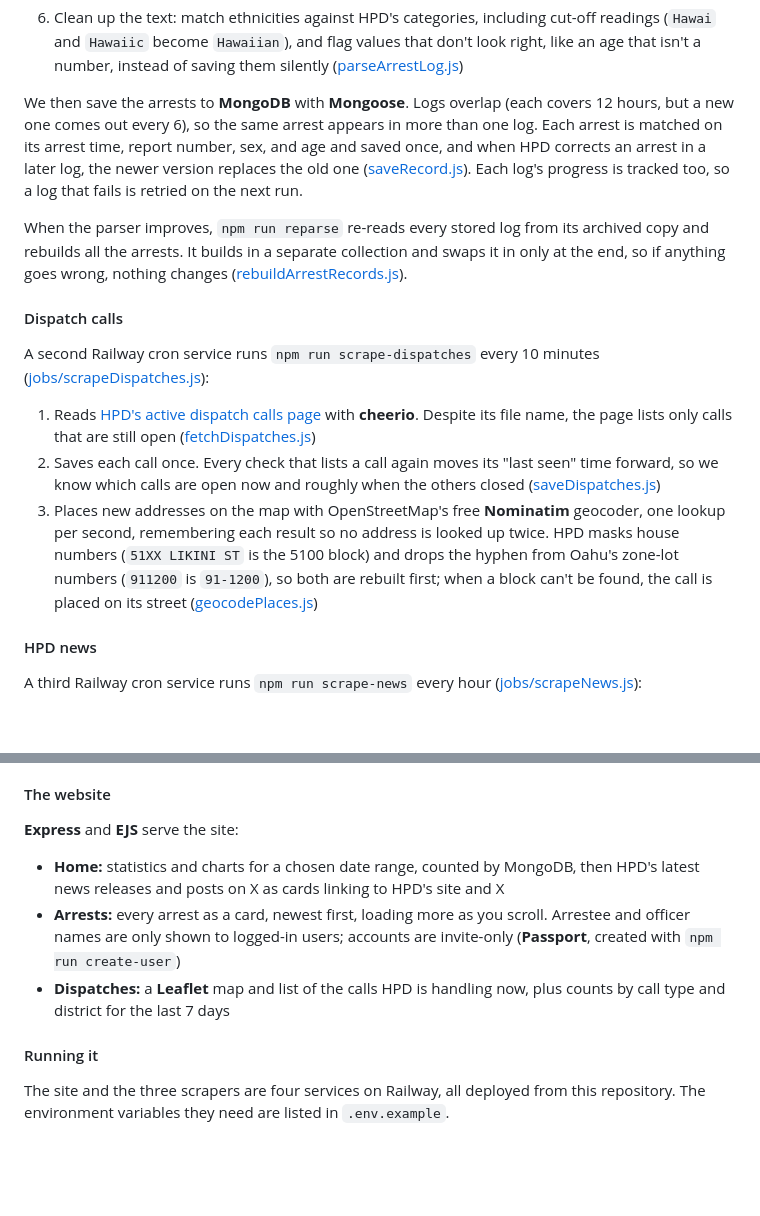
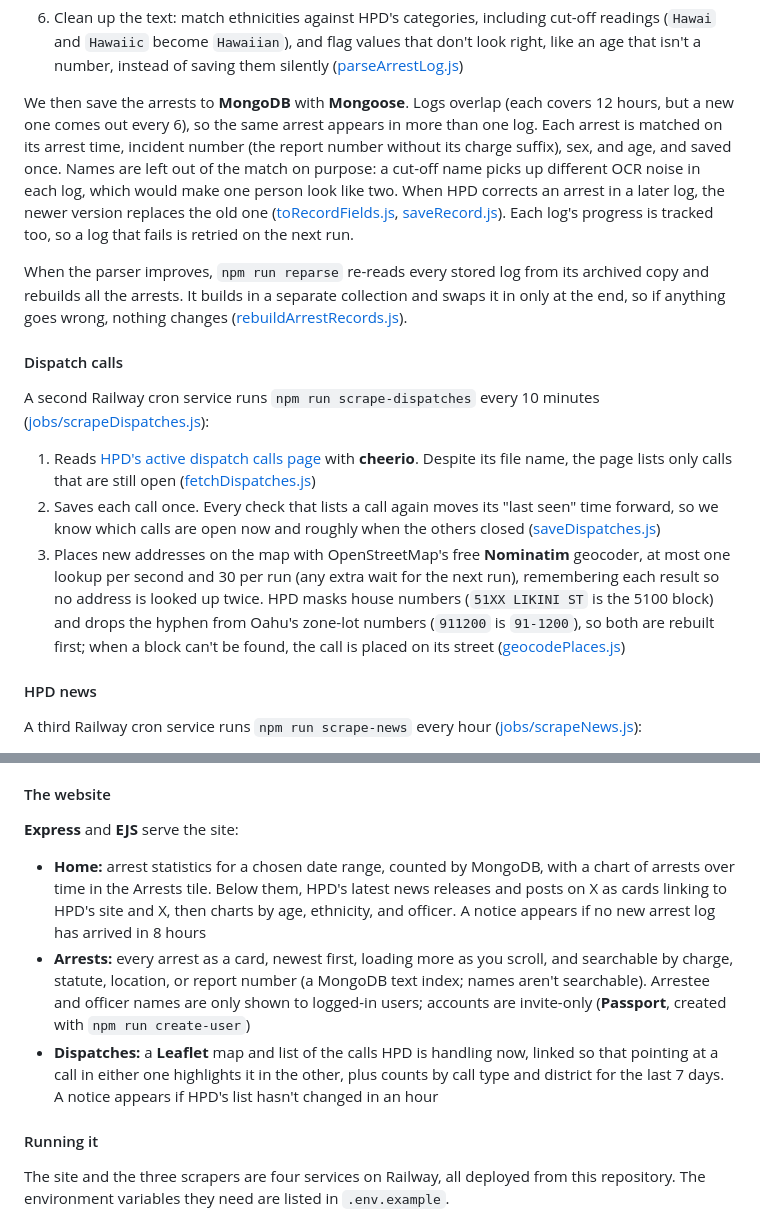
Before and after one commit to boobeh123/Check-Da-Kine, a Markdown page: README.md, 2 parts joined by grey strips. GitHub-like rendering; blank space fills up the shorter version.

```diff
--- a/README.md
+++ b/README.md
@@ -76,7 +76,7 @@ With the PDF in memory, we prepare it for image cropping and OCR. To do this, we
 5. Enlarge each crop with **sharp** and read it with OCR (**Tesseract.js**). Short fields with a known alphabet (ages, release codes, amounts) are read as digits or letters only, with a white margin, which Tesseract reads far more reliably ([ocrFields.js](services/arrestLog/ocrFields.js))
 6. Clean up the text: match ethnicities against HPD's categories, including cut-off readings (`Hawai` and `Hawaiic` become `Hawaiian`), and flag values that don't look right, like an age that isn't a number, instead of saving them silently ([parseArrestLog.js](services/arrestLog/parseArrestLog.js))
 
-We then save the arrests to **MongoDB** with **Mongoose**. Logs overlap (each covers 12 hours, but a new one comes out every 6), so the same arrest appears in more than one log. Each arrest is matched on its arrest time, report number, sex, and age and saved once, and when HPD corrects an arrest in a later log, the newer version replaces the old one ([saveRecord.js](services/arrestLog/saveRecord.js)). Each log's progress is tracked too, so a log that fails is retried on the next run.
+We then save the arrests to **MongoDB** with **Mongoose**. Logs overlap (each covers 12 hours, but a new one comes out every 6), so the same arrest appears in more than one log. Each arrest is matched on its arrest time, incident number (the report number without its charge suffix), sex, and age, and saved once. Names are left out of the match on purpose: a cut-off name picks up different OCR noise in each log, which would make one person look like two. When HPD corrects an arrest in a later log, the newer version replaces the old one ([toRecordFields.js](services/arrestLog/toRecordFields.js), [saveRecord.js](services/arrestLog/saveRecord.js)). Each log's progress is tracked too, so a log that fails is retried on the next run.
 
 When the parser improves, `npm run reparse` re-reads every stored log from its archived copy and rebuilds all the arrests. It builds in a separate collection and swaps it in only at the end, so if anything goes wrong, nothing changes ([rebuildArrestRecords.js](services/arrestLog/rebuildArrestRecords.js)).
 
@@ -86,7 +86,7 @@ A second Railway cron service runs `npm run scrape-dispatches` every 10 minutes
 
 1. Reads [HPD's active dispatch calls page](https://www.honolulupd.org/wp-content/hpd/cfs/Incidents_past_24_hours.html) with **cheerio**. Despite its file name, the page lists only calls that are still open ([fetchDispatches.js](services/dispatches/fetchDispatches.js))
 2. Saves each call once. Every check that lists a call again moves its "last seen" time forward, so we know which calls are open now and roughly when the others closed ([saveDispatches.js](services/dispatches/saveDispatches.js))
-3. Places new addresses on the map with OpenStreetMap's free **Nominatim** geocoder, one lookup per second, remembering each result so no address is looked up twice. HPD masks house numbers (`51XX LIKINI ST` is the 5100 block) and drops the hyphen from Oahu's zone-lot numbers (`911200` is `91-1200`), so both are rebuilt first; when a block can't be found, the call is placed on its street ([geocodePlaces.js](services/dispatches/geocodePlaces.js))
+3. Places new addresses on the map with OpenStreetMap's free **Nominatim** geocoder, at most one lookup per second and 30 per run (any extra wait for the next run), remembering each result so no address is looked up twice. HPD masks house numbers (`51XX LIKINI ST` is the 5100 block) and drops the hyphen from Oahu's zone-lot numbers (`911200` is `91-1200`), so both are rebuilt first; when a block can't be found, the call is placed on its street ([geocodePlaces.js](services/dispatches/geocodePlaces.js))
 
 #### HPD news
 
@@ -102,9 +102,9 @@ HPD's website and X are checked separately, so a problem with one never stops th
 
 **Express** and **EJS** serve the site:
 
-- **Home:** statistics and charts for a chosen date range, counted by MongoDB, then HPD's latest news releases and posts on X as cards linking to HPD's site and X
-- **Arrests:** every arrest as a card, newest first, loading more as you scroll. Arrestee and officer names are only shown to logged-in users; accounts are invite-only (**Passport**, created with `npm run create-user`)
-- **Dispatches:** a **Leaflet** map and list of the calls HPD is handling now, plus counts by call type and district for the last 7 days
+- **Home:** arrest statistics for a chosen date range, counted by MongoDB, with a chart of arrests over time in the Arrests tile. Below them, HPD's latest news releases and posts on X as cards linking to HPD's site and X, then charts by age, ethnicity, and officer. A notice appears if no new arrest log has arrived in 8 hours
+- **Arrests:** every arrest as a card, newest first, loading more as you scroll, and searchable by charge, statute, location, or report number (a MongoDB text index; names aren't searchable). Arrestee and officer names are only shown to logged-in users; accounts are invite-only (**Passport**, created with `npm run create-user`)
+- **Dispatches:** a **Leaflet** map and list of the calls HPD is handling now, linked so that pointing at a call in either one highlights it in the other, plus counts by call type and district for the last 7 days. A notice appears if HPD's list hasn't changed in an hour
 
 #### Running it
 
```
Also changed, not shown: other parts of README.md (+1 -1 lines).
